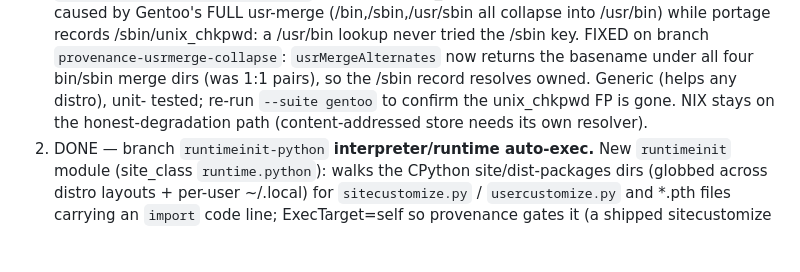
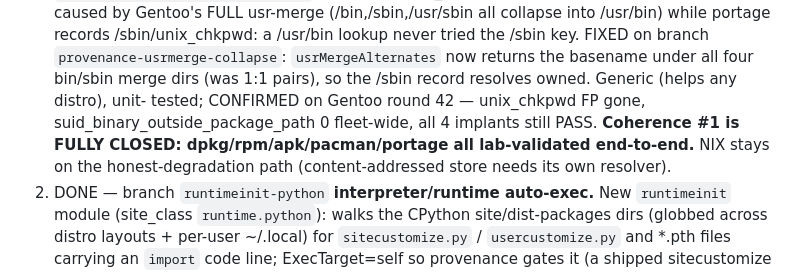
Before and after one commit to javierDAW/linPersist, a Markdown page: docs/SPRINT-HANDOFF.md, the part around the change. Rendered like a GitHub page; blank space fills up the shorter version.

Commit message:
docs(handoff): coherence #1 fully closed — pacman+portage lab-validated, usr-merge FP fixed (Gentoo round 42)
Co-Authored-By: Claude Opus 4.8 <noreply@anthropic.com>

```diff
--- a/docs/SPRINT-HANDOFF.md
+++ b/docs/SPRINT-HANDOFF.md
@@ -647,9 +647,11 @@ Prioritised:
    FIXED on branch `provenance-usrmerge-collapse`: `usrMergeAlternates` now
    returns the basename under all four bin/sbin merge dirs (was 1:1 pairs),
    so the /sbin record resolves owned. Generic (helps any distro), unit-
-   tested; re-run `--suite gentoo` to confirm the unix_chkpwd FP is gone.
-   NIX stays on the honest-degradation path (content-addressed store needs
-   its own resolver).
+   tested; CONFIRMED on Gentoo round 42 — unix_chkpwd FP gone,
+   suid_binary_outside_package_path 0 fleet-wide, all 4 implants still PASS.
+   **Coherence #1 is FULLY CLOSED: dpkg/rpm/apk/pacman/portage all
+   lab-validated end-to-end.** NIX stays on the honest-degradation path
+   (content-addressed store needs its own resolver).
 2. DONE — branch `runtimeinit-python` **interpreter/runtime auto-exec.**
    New `runtimeinit` module (site_class `runtime.python`): walks the
    CPython site/dist-packages dirs (globbed across distro layouts +
```
